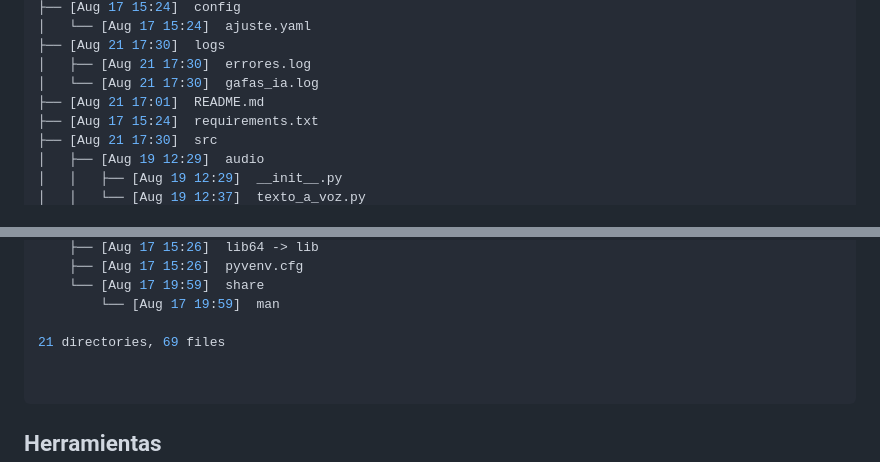
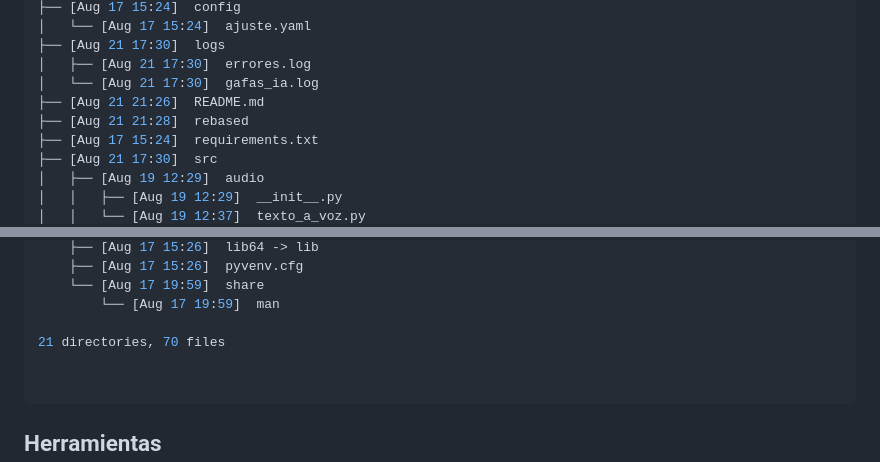
Before and after one commit to MN03SGO/GafasIA, a Markdown page: README.md, 2 parts joined by grey strips. Drawn GitHub-style.

````diff
--- a/README.md
+++ b/README.md
@@ -18,7 +18,8 @@ Además de su funcionalidad técnica, el proyecto busca fomentar la inclusión d
 ├── [Aug 21 17:30]  logs
 │   ├── [Aug 21 17:30]  errores.log
 │   └── [Aug 21 17:30]  gafas_ia.log
-├── [Aug 21 17:01]  README.md
+├── [Aug 21 21:26]  README.md
+├── [Aug 21 21:28]  rebased
 ├── [Aug 17 15:24]  requirements.txt
 ├── [Aug 21 17:30]  src
 │   ├── [Aug 19 12:29]  audio
@@ -103,7 +104,7 @@ Además de su funcionalidad técnica, el proyecto busca fomentar la inclusión d
     └── [Aug 17 19:59]  share
         └── [Aug 17 19:59]  man
 
-21 directories, 69 files
+21 directories, 70 files
 
 
 ```
````
Also changed, not shown: other parts of README.md (+4 -4 lines).
